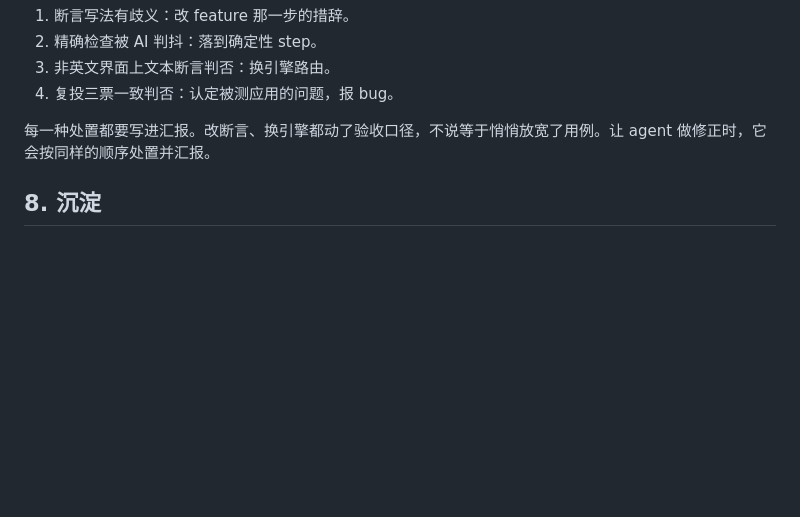
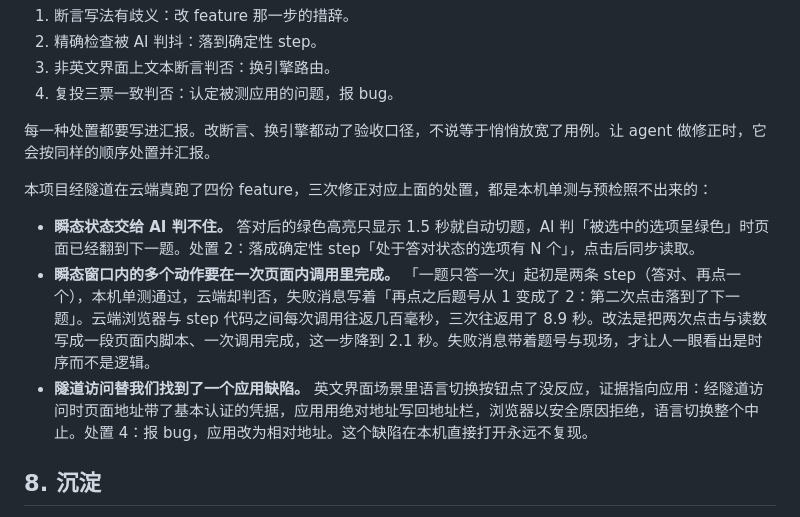
Before and after one commit to zhiyanliu/gherkai-webapp-demo, a Markdown page: docs/qa-practice-with-gherkai.md, the part around the change. GitHub-like rendering; blank space fills up the shorter version.

Commit message:
实践篇第 7 节补三条真跑修正记录：瞬态高亮交给 AI 判不住、瞬态窗口内多动作合成一次页面内调用、隧道访问暴露的应用缺陷（带凭据的页面地址写回被拒）
Co-Authored-By: Claude Fable 5.1 <noreply@anthropic.com>

```diff
--- a/docs/qa-practice-with-gherkai.md
+++ b/docs/qa-practice-with-gherkai.md
@@ -90,6 +90,12 @@ QA 验收三样，都不需要读代码：
 
 每一种处置都要写进汇报。改断言、换引擎都动了验收口径，不说等于悄悄放宽了用例。让 agent 做修正时，它会按同样的顺序处置并汇报。
 
+本项目经隧道在云端真跑了四份 feature，三次修正对应上面的处置，都是本机单测与预检照不出来的：
+
+- **瞬态状态交给 AI 判不住。** 答对后的绿色高亮只显示 1.5 秒就自动切题，AI 判「被选中的选项呈绿色」时页面已经翻到下一题。处置 2：落成确定性 step「处于答对状态的选项有 N 个」，点击后同步读取。
+- **瞬态窗口内的多个动作要在一次页面内调用里完成。** 「一题只答一次」起初是两条 step（答对、再点一个），本机单测通过，云端却判否，失败消息写着「再点之后题号从 1 变成了 2：第二次点击落到了下一题」。云端浏览器与 step 代码之间每次调用往返几百毫秒，三次往返用了 8.9 秒。改法是把两次点击与读数写成一段页面内脚本、一次调用完成，这一步降到 2.1 秒。失败消息带着题号与现场，才让人一眼看出是时序而不是逻辑。
+- **隧道访问替我们找到了一个应用缺陷。** 英文界面场景里语言切换按钮点了没反应，证据指向应用：经隧道访问时页面地址带了基本认证的凭据，应用用绝对地址写回地址栏，浏览器以安全原因拒绝，语言切换整个中止。处置 4：报 bug，应用改为相对地址。这个缺陷在本机直接打开永远不复现。
+
 ## 8. 沉淀
 
 - 确定性 step 按主题分文件放在 `steps/`，判定逻辑放 `_` 前缀的辅助模块并配单测，两个引擎成对维护。
```
